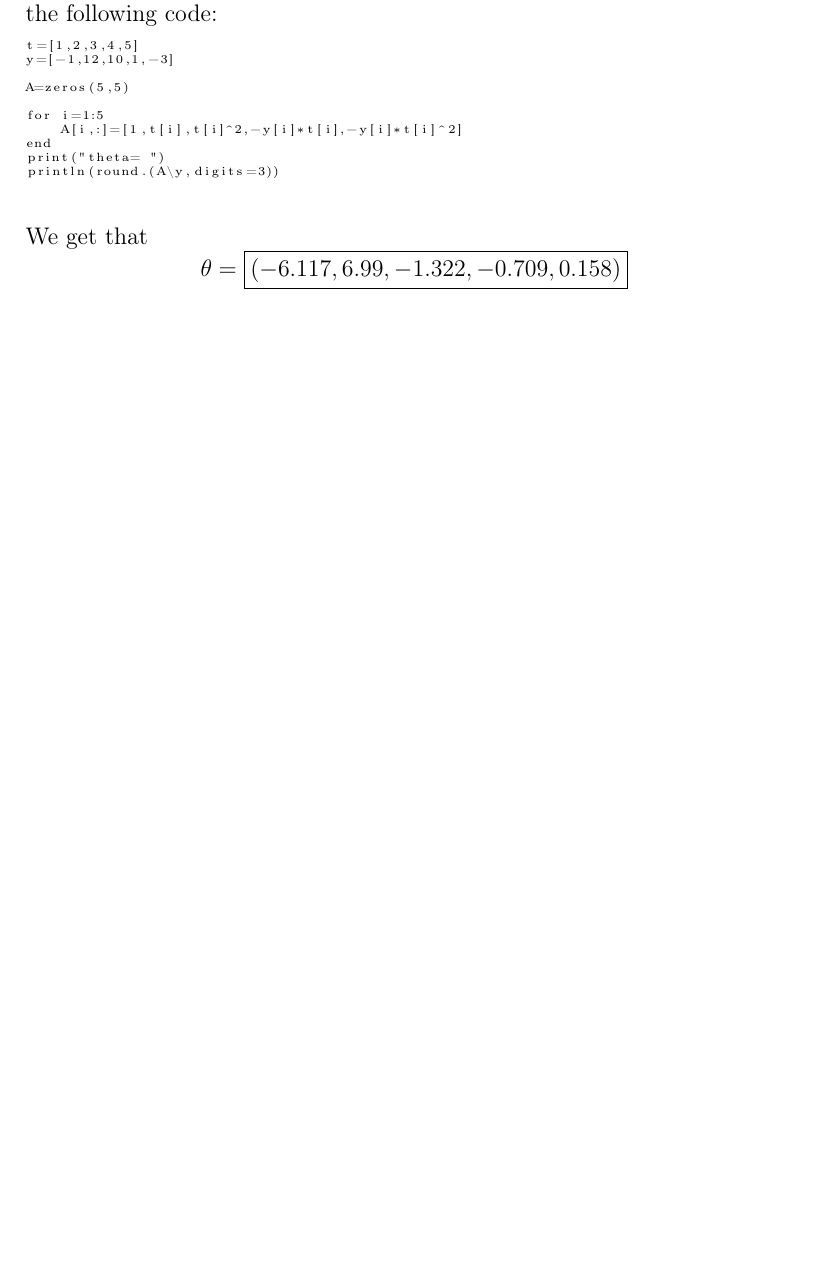
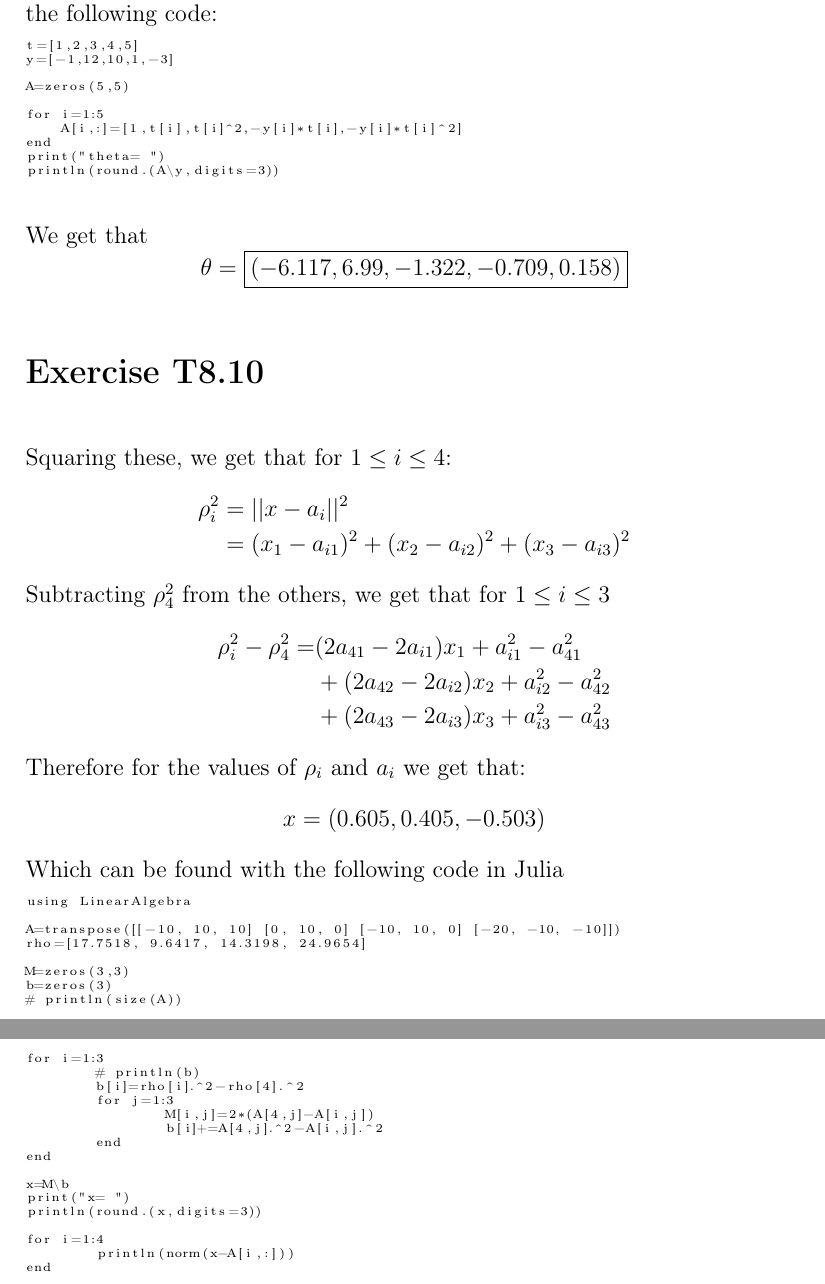
Before and after one commit to HighSpeeds/ECE133A, a LaTeX problem sheet (HW3/file.tex): part of page 2 of 2 before the commit and two parts of pages 2 and 3 of 3 after it, the two joined at a grey line, cut so that both start at the same text, the shorter picture padded with empty space. The pictures show the PDF file HW3/file.pdf that the author committed with the source.

Commit message:
Finished Problem 2

```diff
--- a/HW3/file.tex
+++ b/HW3/file.tex
@@ -37,4 +37,23 @@ with the following code:
 ]{Problem1.jl}
 We get that
 $$\theta=\boxed{(-6.117, 6.99, -1.322, -0.709, 0.158)}$$
+\section*{Exercise T8.10}
+Squaring these, we get that for $1\leq i\leq 4$:
+\begin{align*}
+	\rho_i^2&=||x-a_i||^2\\
+	&=(x_1-a_{i1})^2+(x_2-a_{i2})^2+(x_3-a_{i3})^2
+\end{align*}
+Subtracting $\rho_4^2$ from the others, we get that for $1\leq i \leq 3$
+\begin{align*}
+	\rho_i^2-\rho_4^2=&
+	(2a_{41}-2a_{i1})x_1+a_{i1}^2-a_{41}^2\\
+	&+(2a_{42}-2a_{i2})x_2+a_{i2}^2-a_{42}^2\\
+	&+(2a_{43}-2a_{i3})x_3+a_{i3}^2-a_{43}^2
+\end{align*}
+Therefore for the values of $\rho_i$ and $a_i$ we get that:
+$$x=(0.605, 0.405, -0.503)$$
+Which can be found with the following code in Julia
+\lstinputlisting[
+    basicstyle=\tiny, %or \small or \footnotesize etc.
+]{Problem2.jl}
 \end{document}
```
Also changed, not shown: HW3/file.pdf, 6 other files.
